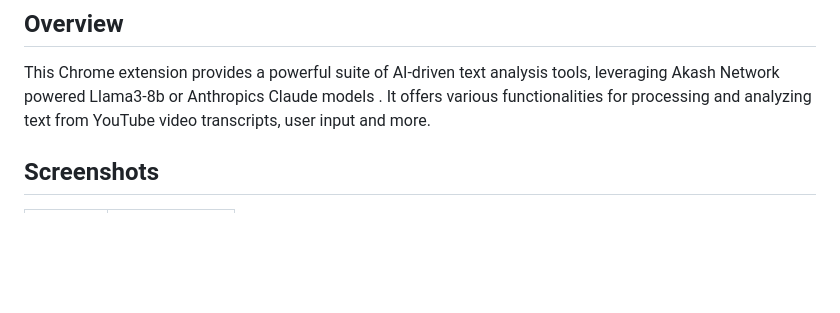
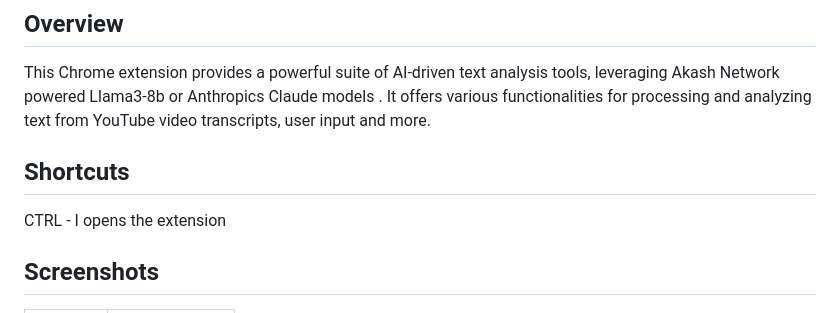
Before and after one commit to SimonPhoenix96/spectral-scribe, a Markdown page: README.md, the part around the change. GitHub-like rendering; blank space fills up the shorter version.

```diff
--- a/README.md
+++ b/README.md
@@ -7,6 +7,9 @@ The extension can easily be installed via the [Chrome Webstore](https://chromewe
 
 This Chrome extension provides a powerful suite of AI-driven text analysis tools, leveraging Akash Network powered Llama3-8b or Anthropics Claude models . It offers various functionalities for processing and analyzing text from YouTube video transcripts, user input and more.
 
+## Shortcuts
+
+CTRL - I opens the extension
 
 ## Screenshots
 
```
